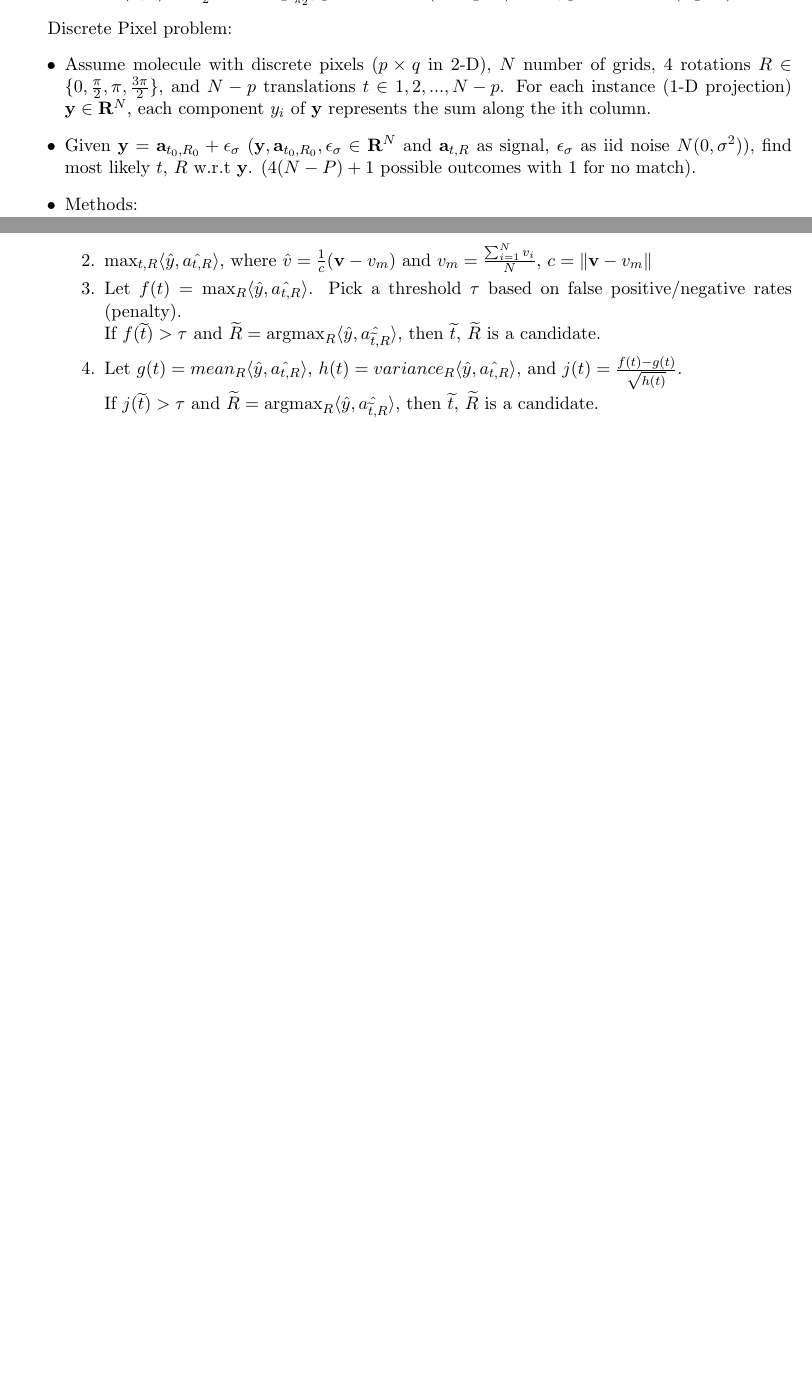
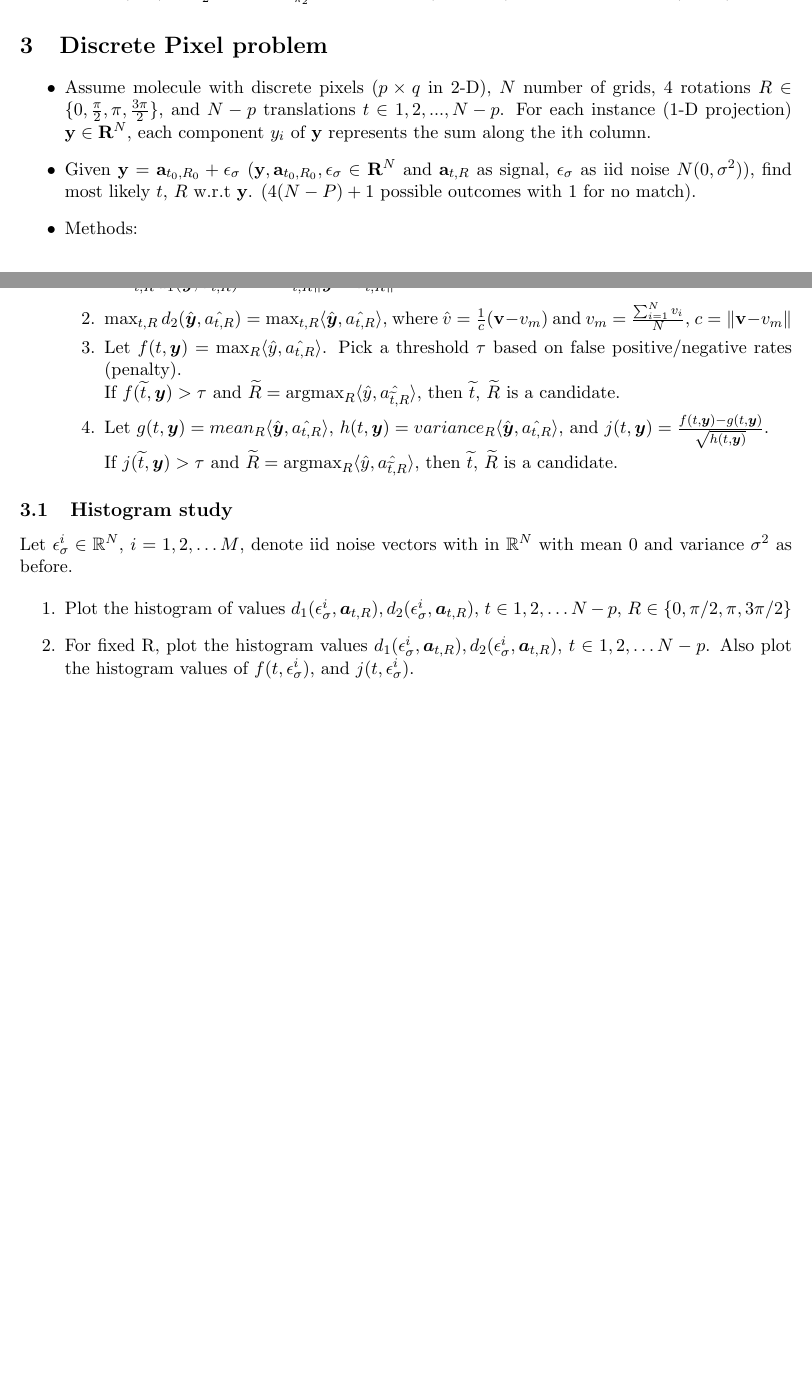
Before and after one commit to tanyating/summer2021, a LaTeX document (notes.tex): two parts of pages 2 and 3 of 3, joined at a grey line, cut at the place of the change, the shorter picture padded with empty space. Compiled offline with pdfLaTeX.

Commit message:
updating notes

```diff
--- a/notes.tex
+++ b/notes.tex
@@ -2,7 +2,7 @@
 \usepackage[utf8]{inputenc}
 \usepackage[margin=1in]{geometry}
 \usepackage{listings}
-\usepackage{amsmath}
+\usepackage{amsmath,amssymb}
 
 \title{Summer 2021}
 \author{Tanya}
@@ -11,6 +11,8 @@
 \usepackage{natbib}
 \usepackage{graphicx}
 \usepackage{amsmath}
+\newcommand{\by}{\boldsymbol{y}}
+\newcommand{\ba}{\boldsymbol{a}}
 \DeclareMathOperator*{\argmax}{argmax}
 \DeclareMathOperator*{\argmin}{argmin}
 
@@ -89,19 +91,28 @@ LDA (Linear Discriminant Analysis, $\mathbf{x}$ as input features, $l$ as output
 
 \end{itemize}
 
-Discrete Pixel problem:
+\section{Discrete Pixel problem}
 \begin{itemize}
     \item Assume molecule with discrete pixels ($p \times q$ in 2-D), $N$ number of grids, 4 rotations $R \in \{0, \frac{\pi}{2}, \pi, \frac{3\pi}{2}\}$, and $N-p$ translations $t \in {1,2,...,N-p}$. For each instance (1-D projection) $\mathbf{y} \in \mathbf{R}^N$, each component $y_i$ of $\mathbf{y}$ represents the sum along the ith column.
     \item Given $\mathbf{y} =  \mathbf{a}_{t_0,R_0} + \epsilon_\sigma$ ($\mathbf{y}, \mathbf{a}_{t_0,R_0}, \epsilon_\sigma \in \mathbf{R}^N$ and $ \mathbf{a}_{t,R}$ as signal, $\epsilon_\sigma$ as iid noise $N(0, \sigma^2)$), find most likely $t$, $R$ w.r.t $\mathbf{y}$. ($4(N-P)+1$ possible outcomes with 1 for no match).
     \item Methods:
     \begin{enumerate}
-        \item $\min_{t, R} \lVert \mathbf{y}- \mathbf{a}_{t,R}\rVert^2$
-        \item $\max_{t,R} \langle \hat{y}, \hat{a_{t,R}} \rangle$, where $\hat{v} = \frac{1}{c}(\mathbf{v} - v_m)$ and $v_m = \frac{\sum_{i=1}^N v_i}{N}$, $c = \lVert \mathbf{v}- v_m\rVert$
-        \item Let $f(t) = \max_R \langle \hat{y}, \hat{a_{t,R}} \rangle$. Pick a threshold $\tau$ based on false positive/negative rates (penalty).\\
-        If $f(\widetilde{t}) > \tau$ and $\widetilde{R} = \argmax_R \langle \hat{y}, \hat{a_{\widetilde{t},R}} \rangle$, then $\widetilde{t}$, $\widetilde{R}$ is a candidate.
-        \item Let $g(t) = {mean}_R \langle \hat{y}, \hat{a_{t,R}} \rangle$, $h(t) = {variance}_R  \langle \hat{y}, \hat{a_{t,R}} \rangle$, and $j(t) = \frac{f(t)-g(t)}{\sqrt{h(t)}}$. \\
-        If $j(\widetilde{t}) > \tau$ and $\widetilde{R} = \argmax_R \langle \hat{y}, \hat{a_{\widetilde{t},R}} \rangle$, then $\widetilde{t}$, $\widetilde{R}$ is a candidate.
+        \item $\min_{t,R} d_{1}(\by,\mathbf{a}_{t,R}) = \min_{t, R} \lVert \by- \mathbf{a}_{t,R}\rVert^2$
+        \item $\max_{t,R} d_{2}(\hat{\by}, \hat{a_{t,R}}) = \max_{t,R} \langle \hat{\by}, \hat{a_{t,R}} \rangle$, where $\hat{v} = \frac{1}{c}(\mathbf{v} - v_m)$ and $v_m = \frac{\sum_{i=1}^N v_i}{N}$, $c = \lVert \mathbf{v}- v_m\rVert$
+        \item Let $f(t,\by) = \max_R \langle \hat{y}, \hat{a_{t,R}} \rangle$. Pick a threshold $\tau$ based on false positive/negative rates (penalty).\\
+        If $f(\widetilde{t},\by) > \tau$ and $\widetilde{R} = \argmax_R \langle \hat{y}, \hat{a_{\widetilde{t},R}} \rangle$, then $\widetilde{t}$, $\widetilde{R}$ is a candidate.
+        \item Let $g(t,\by) = {mean}_R \langle \hat{\by}, \hat{a_{t,R}} \rangle$, $h(t,\by) = {variance}_R  \langle \hat{\by}, \hat{a_{t,R}} \rangle$, and $j(t,\by) = \frac{f(t,\by)-g(t,\by)}{\sqrt{h(t,\by)}}$. \\
+        If $j(\widetilde{t},\by) > \tau$ and $\widetilde{R} = \argmax_R \langle \hat{y}, \hat{a_{\widetilde{t},R}} \rangle$, then $\widetilde{t}$, $\widetilde{R}$ is a candidate.
     \end{enumerate}
 \end{itemize}
 
+
+\subsection{Histogram study}
+Let $\epsilon_{\sigma}^{i}  \in \mathbb{R}^{N}$, $i=1,2,\ldots M$, denote iid noise vectors with in $\mathbb{R}^{N}$ with mean $0$ and variance $\sigma^2$ as before.
+
+\begin{enumerate}
+\item Plot the histogram of values $d_{1}(\epsilon_{\sigma}^i, \ba_{t,R}), d_{2}(\epsilon_{\sigma}^i, \ba_{t,R})$, $t\in 1,2,\ldots N-p$, $R \in \{ 0,\pi/2, \pi, 3\pi/2 \}$
+\item For fixed R, plot the histogram values $d_{1}(\epsilon_{\sigma}^i, \ba_{t,R}), d_{2}(\epsilon_{\sigma}^i, \ba_{t,R})$, $t\in 1,2,\ldots N-p$. Also plot the histogram values of $f(t,\epsilon_{\sigma}^i)$, and $j(t,\epsilon_{\sigma}^i)$.
+\end{enumerate}
+
 \end{document}
```
